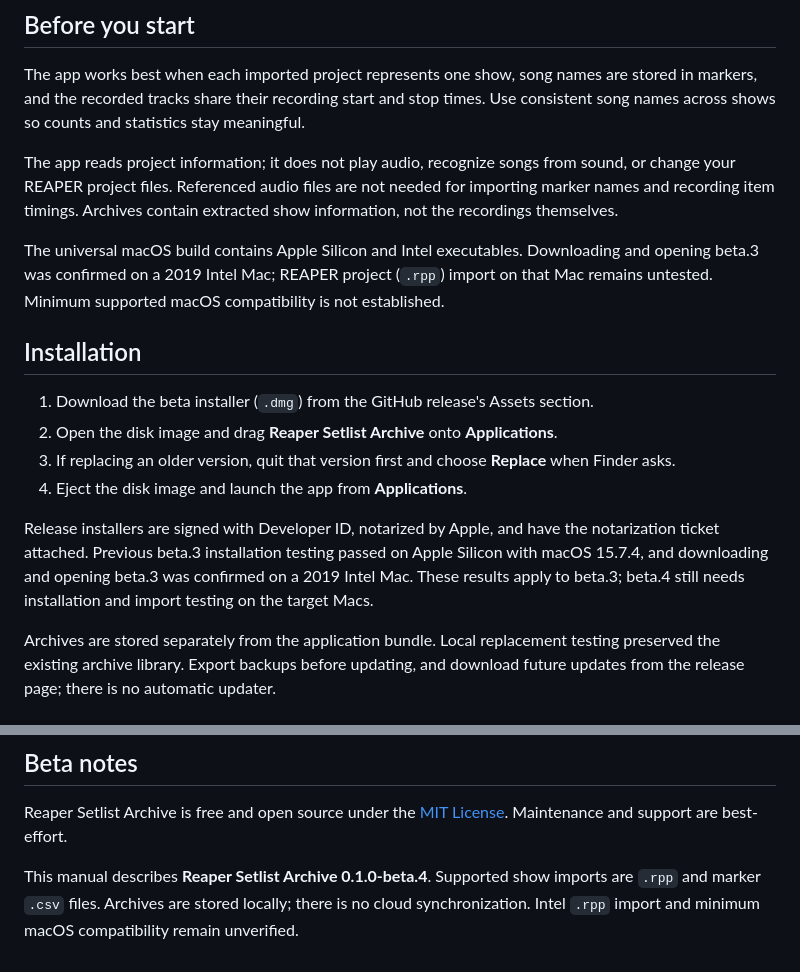
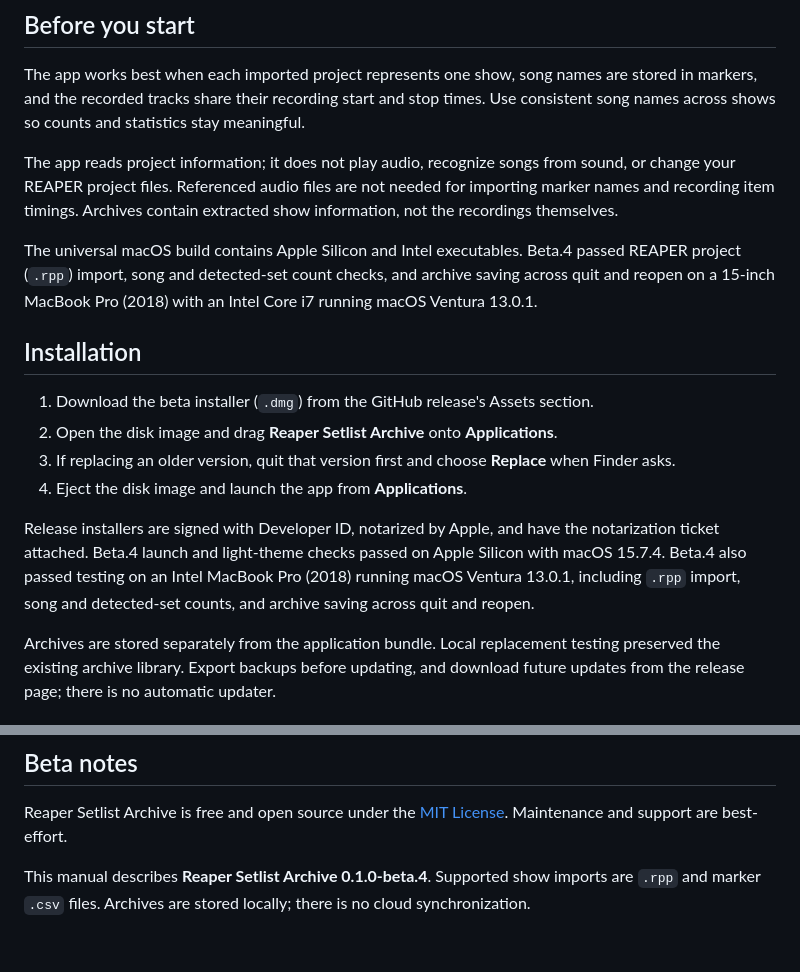
Before and after one commit to elisavoielevac/Setlist-Archive, a Markdown page: USER_MANUAL.md, 2 parts joined by grey strips. Drawn GitHub-style.

```diff
--- a/USER_MANUAL.md
+++ b/USER_MANUAL.md
@@ -8,7 +8,7 @@ The app works best when each imported project represents one show, song names ar
 
 The app reads project information; it does not play audio, recognize songs from sound, or change your REAPER project files. Referenced audio files are not needed for importing marker names and recording item timings. Archives contain extracted show information, not the recordings themselves.
 
-The universal macOS build contains Apple Silicon and Intel executables. Downloading and opening beta.3 was confirmed on a 2019 Intel Mac; REAPER project (`.rpp`) import on that Mac remains untested. Minimum supported macOS compatibility is not established.
+The universal macOS build contains Apple Silicon and Intel executables. Beta.4 passed REAPER project (`.rpp`) import, song and detected-set count checks, and archive saving across quit and reopen on a 15-inch MacBook Pro (2018) with an Intel Core i7 running macOS Ventura 13.0.1.
 
 ## Installation
 
@@ -17,7 +17,7 @@ The universal macOS build contains Apple Silicon and Intel executables. Download
 3. If replacing an older version, quit that version first and choose **Replace** when Finder asks.
 4. Eject the disk image and launch the app from **Applications**.
 
-Release installers are signed with Developer ID, notarized by Apple, and have the notarization ticket attached. Previous beta.3 installation testing passed on Apple Silicon with macOS 15.7.4, and downloading and opening beta.3 was confirmed on a 2019 Intel Mac. These results apply to beta.3; beta.4 still needs installation and import testing on the target Macs.
+Release installers are signed with Developer ID, notarized by Apple, and have the notarization ticket attached. Beta.4 launch and light-theme checks passed on Apple Silicon with macOS 15.7.4. Beta.4 also passed testing on an Intel MacBook Pro (2018) running macOS Ventura 13.0.1, including `.rpp` import, song and detected-set counts, and archive saving across quit and reopen.
 
 Archives are stored separately from the application bundle. Local replacement testing preserved the existing archive library. Export backups before updating, and download future updates from the release page; there is no automatic updater.
 
@@ -192,4 +192,4 @@ To bring one back into the app, use **Archive actions → Manage archives → Im
 
 Reaper Setlist Archive is free and open source under the [MIT License](LICENSE). Maintenance and support are best-effort.
 
-This manual describes **Reaper Setlist Archive 0.1.0-beta.4**. Supported show imports are `.rpp` and marker `.csv` files. Archives are stored locally; there is no cloud synchronization. Intel `.rpp` import and minimum macOS compatibility remain unverified.
+This manual describes **Reaper Setlist Archive 0.1.0-beta.4**. Supported show imports are `.rpp` and marker `.csv` files. Archives are stored locally; there is no cloud synchronization.
```
Also changed, not shown: README.md (+3 -1 lines), RELEASE_NOTES.md (+4 -4 lines).
